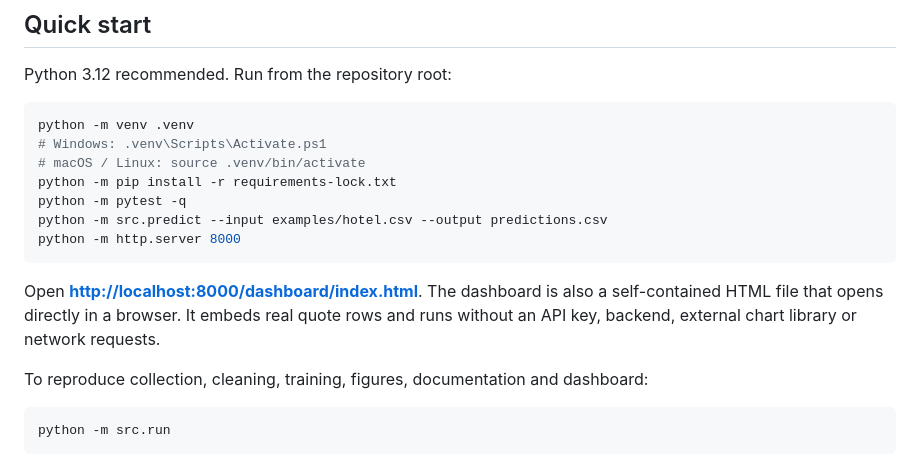
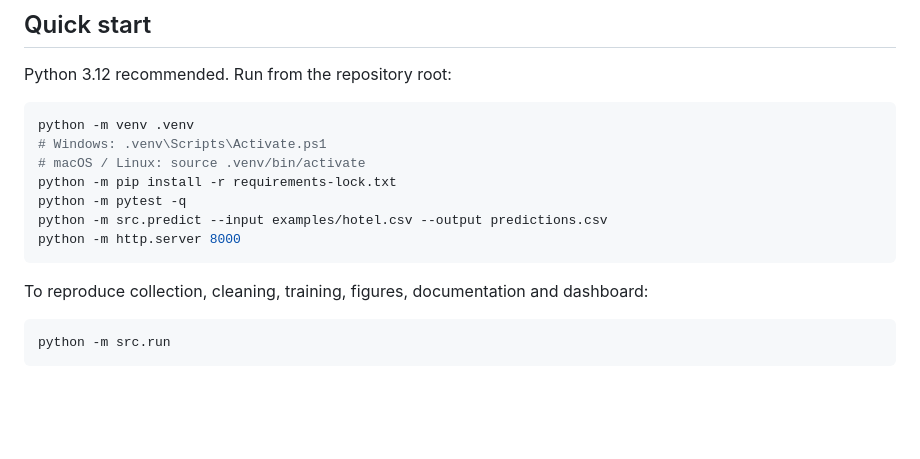
Before and after one commit to MO7KUN/Hotel-Price-Prediction-and-Tourism-Analytics, a Markdown page: README.md, the part around the change. Rendered like a GitHub page; blank space fills up the shorter version.

Commit message:
Update README to remove dashboard details
Removed information about the dashboard's self-contained nature and network independence.

````diff
--- a/README.md
+++ b/README.md
@@ -35,8 +35,6 @@ python -m pytest -q
 python -m src.predict --input examples/hotel.csv --output predictions.csv
 python -m http.server 8000
 ```
-
-Open **[http://localhost:8000/dashboard/index.html](http://localhost:8000/dashboard/index.html)**. The dashboard is also a self-contained HTML file that opens directly in a browser. It embeds real quote rows and runs without an API key, backend, external chart library or network requests.
 
 To reproduce collection, cleaning, training, figures, documentation and dashboard:
 
````
